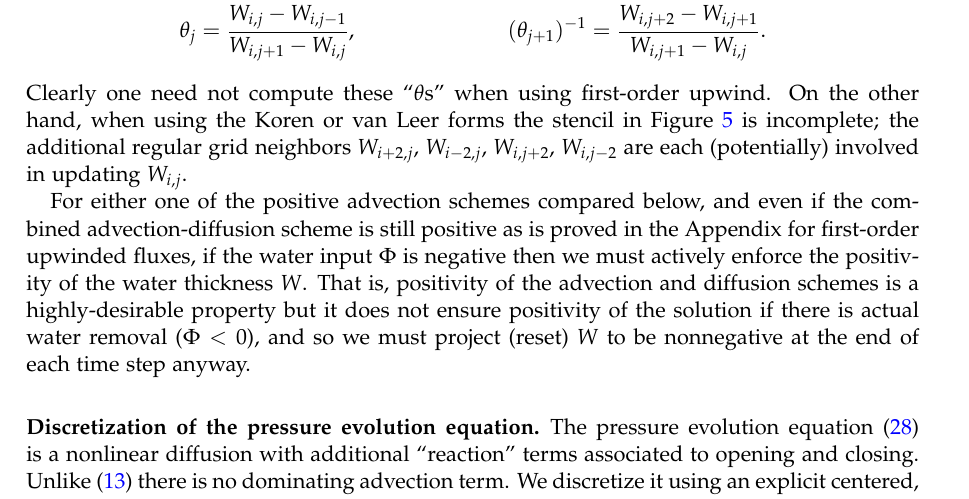
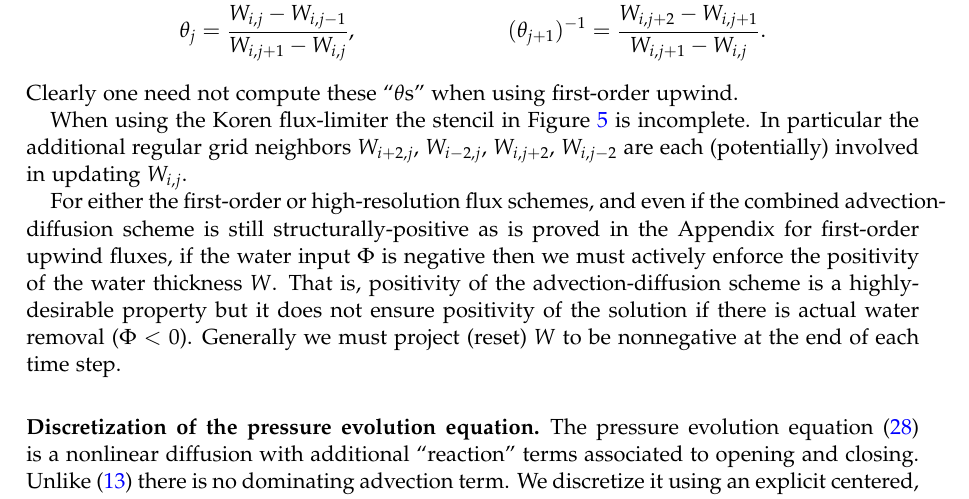
Before and after one commit to bueler/hydrolakes, a LaTeX paper (dampnotes.tex): part of page 19 of 27, cut so that both start at the same text. Compiled offline with pdfLaTeX.

Commit message:
edits on numerics

```diff
--- a/dampnotes.tex
+++ b/dampnotes.tex
@@ -642,9 +642,11 @@ The flux-limiters which we will consider are the first-order upwind ($\psi(\thet
 \theta_i &= \frac{W_{i,j}-W_{i-1,j}}{W_{i+1,j} - W_{i,j}}, & (\theta_{i+1})^{-1} &= \frac{W_{i+2,j}-W_{i+1,j}}{W_{i+1,j} - W_{i,j}}, \\
 \theta_j &= \frac{W_{i,j}-W_{i,j-1}}{W_{i,j+1} - W_{i,j}}, & (\theta_{j+1})^{-1} &= \frac{W_{i,j+2}-W_{i,j+1}}{W_{i,j+1} - W_{i,j}}.
 \end{align*}
-Clearly one need not compute these ``$\theta$s'' when using first-order upwind.  On the other hand, when using the Koren or van Leer forms the stencil in Figure \ref{fig:stencil} is incomplete; the additional regular grid neighbors $W_{i+2,j}$, $W_{i-2,j}$, $W_{i,j+2}$, $W_{i,j-2}$ are each (potentially) involved in updating $W_{i,j}$.
+Clearly one need not compute these ``$\theta$s'' when using first-order upwind.
 
-For either one of the positive advection schemes compared below, and even if the combined advection-diffusion scheme is still positive as is proved in the Appendix for first-order upwinded fluxes, if the water input $\Phi$ is negative then we must actively enforce the positivity of the water thickness $W$.  That is, positivity of the advection and diffusion schemes is a highly-desirable property but it does not ensure positivity of the solution if there is actual water removal ($\Phi < 0$), and so we must project (reset) $W$ to be nonnegative at the end of each time step anyway.
+When using the Koren flux-limiter the stencil in Figure \ref{fig:stencil} is incomplete.  In particular the additional regular grid neighbors $W_{i+2,j}$, $W_{i-2,j}$, $W_{i,j+2}$, $W_{i,j-2}$ are each (potentially) involved in updating $W_{i,j}$.
+
+For either the first-order or high-resolution flux schemes, and even if the combined advection-diffusion scheme is still structurally-positive as is proved in the Appendix for first-order upwind fluxes, if the water input $\Phi$ is negative then we must actively enforce the positivity of the water thickness $W$.  That is, positivity of the advection-diffusion scheme is a highly-desirable property but it does not ensure positivity of the solution if there is actual water removal ($\Phi < 0$).  Generally we must project (reset) $W$ to be nonnegative at the end of each time step.
 
 
 \subsection*{Discretization of the pressure evolution equation}  The pressure evolution equation \eqref{eq:diffusionpressure} is a nonlinear diffusion with additional ``reaction'' terms associated to opening and closing.  Unlike \eqref{eq:adeqn} there is no dominating advection term.  We discretize it using an explicit centered, second-order scheme.  Again, because this is an explicit scheme, we consider stable time steps immediately.
```
Also changed, not shown: dampnotes.tex (4 more changed lines).
